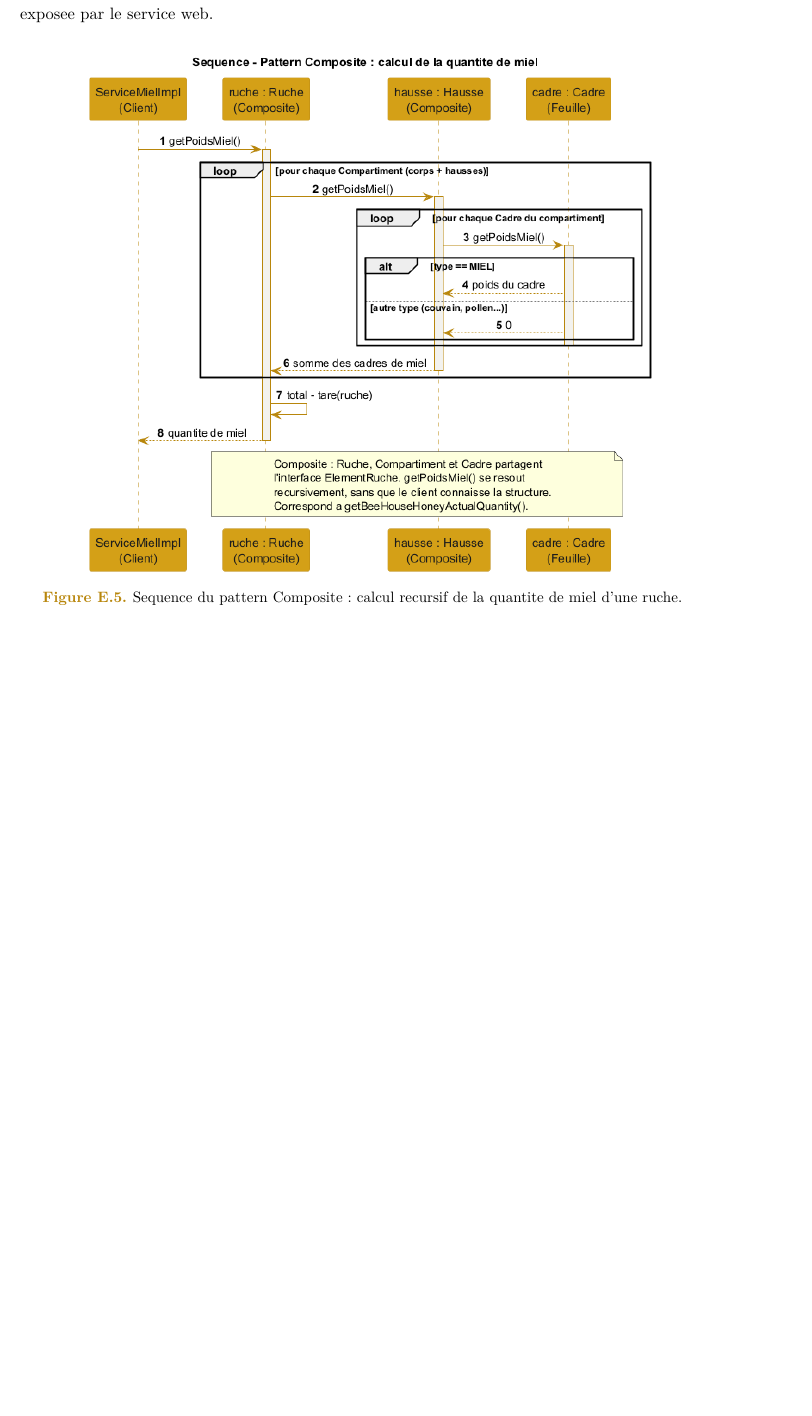
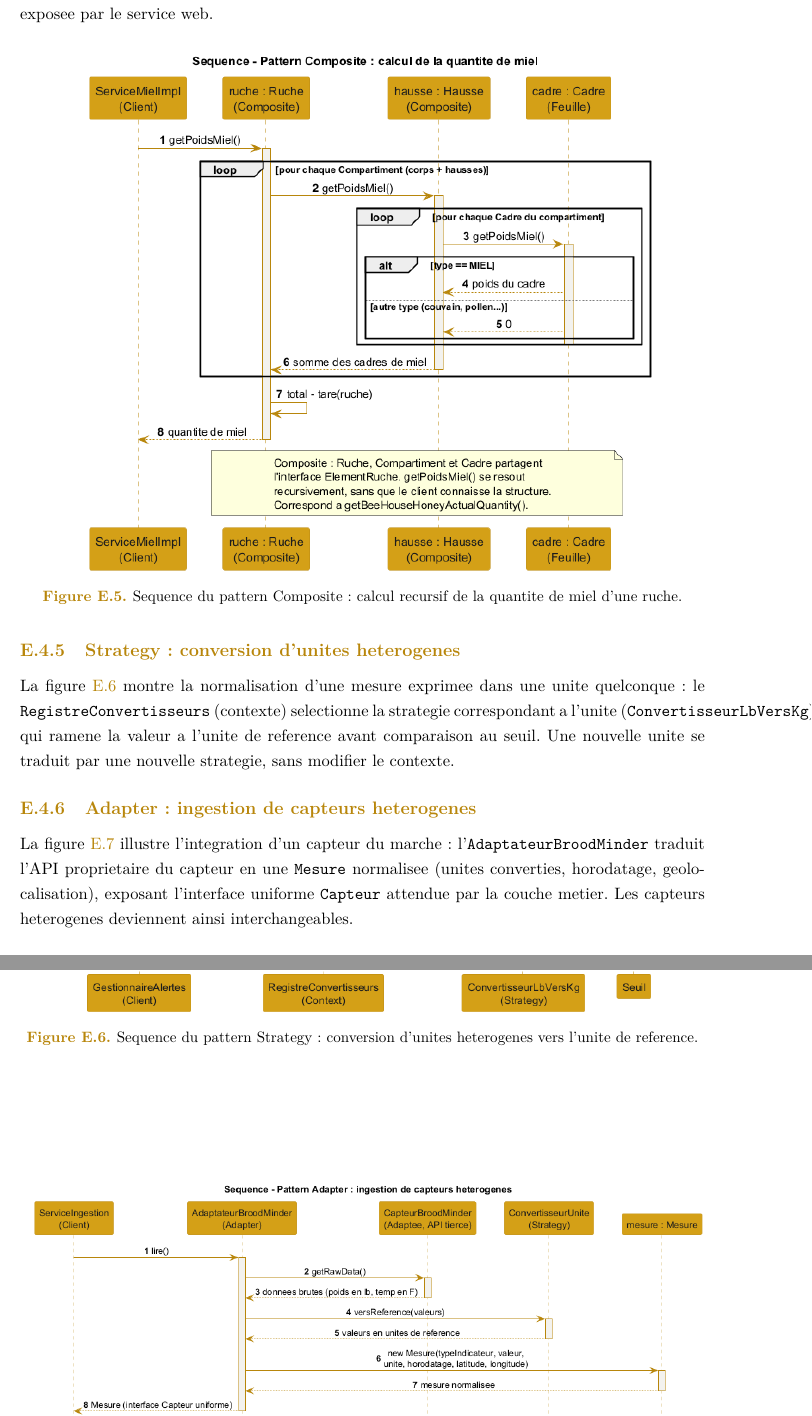
Before and after one commit to iyednefzi99/Z-mm, a LaTeX document (cahier de charge/cahier_des_charges.tex, which reads cahier de charge/annexe_solid_patterns.tex): part of page 56 of 56 before the commit and two parts of pages 56 and 57 of 58 after it, the two joined at a grey line, cut so that both start at the same text, the shorter picture padded with empty space. Compiled offline with pdfLaTeX.

Commit message:
Ajouter Strategy, Adapter (sequences) et repartition par couche (annexe E)
- diagramme_sequence_strategy.puml (+ PNG) : conversion d'unites heterogenes
  via strategies interchangeables (RegistreConvertisseurs + ConvertisseurUnite)
- diagramme_sequence_adapter.puml (+ PNG) : ingestion de capteurs heterogenes,
  AdaptateurBroodMinder -> Mesure normalisee (interface Capteur uniforme)
- diagramme_packages_patterns.puml (+ PNG) : localisation de chaque patron
  par couche (presentation / controle / metier / donnees / transverse)
- Annexe E : sous-sections Strategy et Adapter (E.4) + nouvelle section E.5
  "Repartition des patrons par couche"
- PDF recompile (58 pages)

```diff
--- a/cahier de charge/annexe_solid_patterns.tex
+++ b/cahier de charge/annexe_solid_patterns.tex
@@ -228,3 +228,24 @@ methode \texttt{getBeeHouseHoneyActualQuantity} exposee par le service web.
 \caption{Sequence du pattern Composite : calcul recursif de la quantite de miel d'une ruche.}
 \label{fig:seq-composite}
 \end{figure}
+
+\subsection{Strategy : conversion d'unites heterogenes}
+La figure~\ref{fig:seq-strategy} montre la normalisation d'une mesure exprimee
+dans une unite quelconque : le \texttt{RegistreConvertisseurs} (contexte)
+selectionne la strategie correspondant a l'unite (\texttt{ConvertisseurLbVersKg}),
+qui ramene la valeur a l'unite de reference avant comparaison au seuil. Une
+nouvelle unite se traduit par une nouvelle strategie, sans modifier le contexte.
+
+\begin{figure}[htbp]
+\centering
+\includegraphics[width=0.85\linewidth]{diagramme_sequence_strategy}
+\caption{Sequence du pattern Strategy : conversion d'unites heterogenes vers l'unite de reference.}
+\label{fig:seq-strategy}
+\end{figure}
+
+\subsection{Adapter : ingestion de capteurs heterogenes}
+La figure~\ref{fig:seq-adapter} illustre l'integration d'un capteur du marche :
+l'\texttt{AdaptateurBroodMinder} traduit l'API proprietaire du capteur en une
+\texttt{Mesure} normalisee (unites converties, horodatage, geolocalisation),
+exposant l'interface uniforme \texttt{Capteur} attendue par la couche metier.
+Les capteurs heterogenes deviennent ainsi interchangeables.
```
Also changed, not shown: cahier de charge/cahier_des_charges.pdf, cahier de charge/images/diagramme_packages_patterns.png (added), cahier de charge/images/diagramme_sequence_adapter.png (added), cahier de charge/images/diagramme_sequence_strategy.png (added), cahier de charge/annexe_solid_patterns.tex (28 more changed lines), 3 other files.
